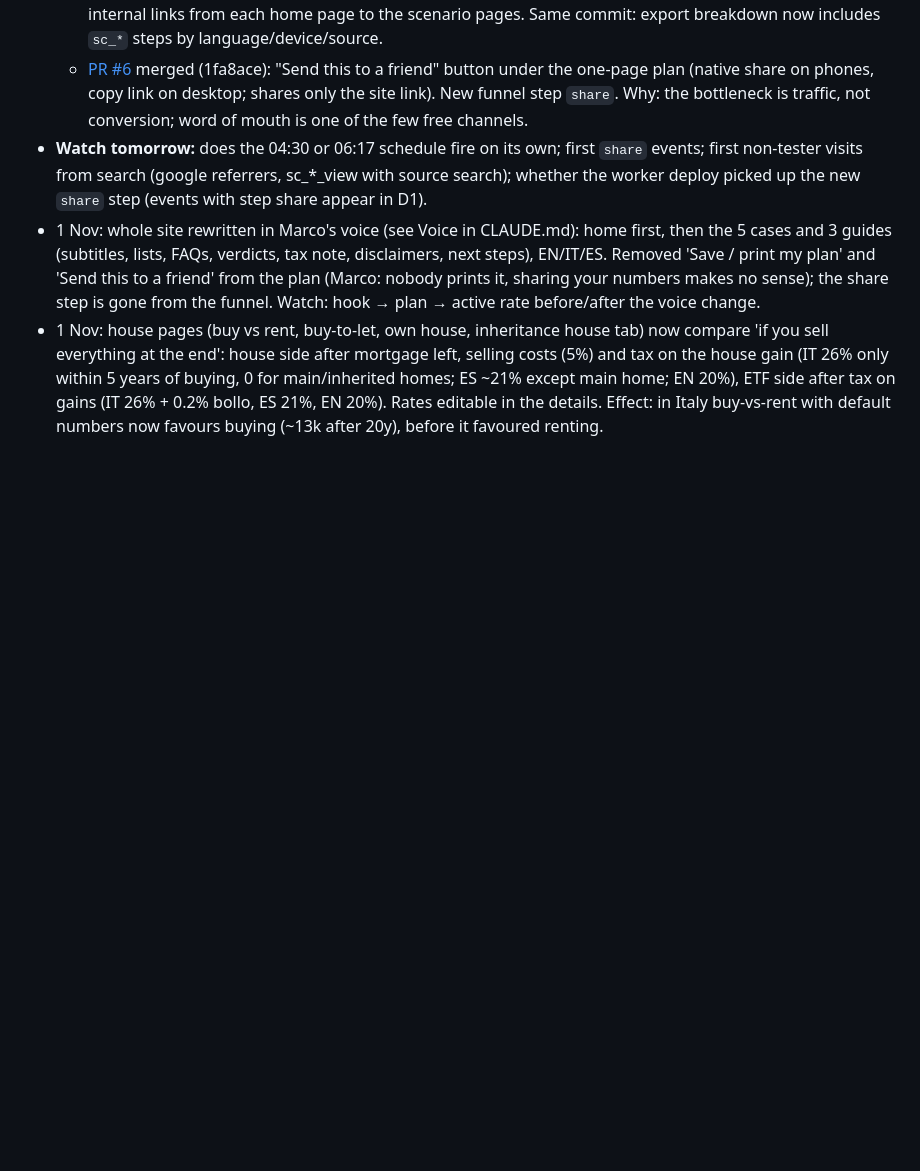
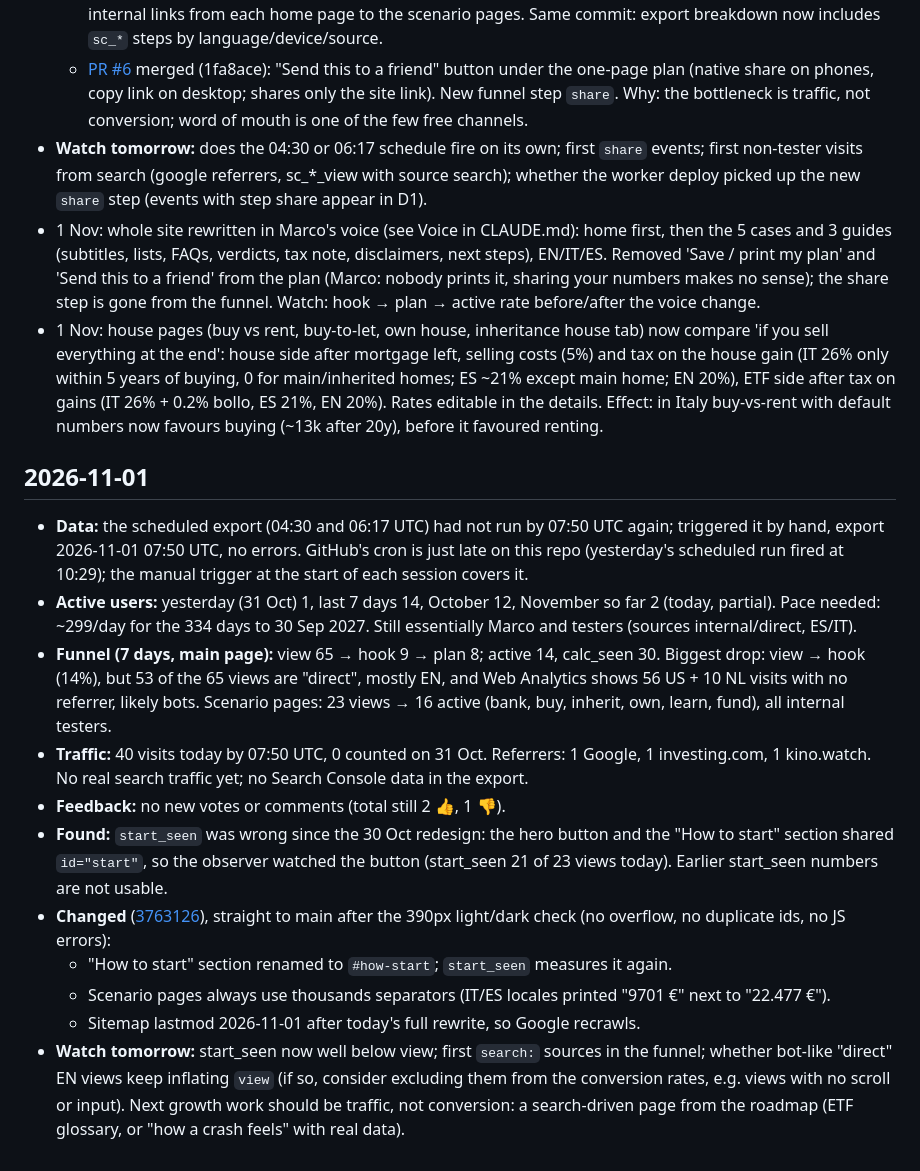
Before and after one commit to marcocast/youretfplan, a Markdown page: growth/log.md, the part around the change. Drawn GitHub-style; blank space fills up the shorter version.

Commit message:
Growth log 2026-11-01
Co-Authored-By: Claude Opus 5.5 <noreply@anthropic.com>
Claude-Session: https://claude.ai/code/session_01MP4LsP3DjfWrtXqF2T5qzB

```diff
--- a/growth/log.md
+++ b/growth/log.md
@@ -52,3 +52,16 @@ One dated entry per daily growth session. Newest at the bottom.
 - **Watch tomorrow:** does the 04:30 or 06:17 schedule fire on its own; first `share` events; first non-tester visits from search (google referrers, sc_*_view with source search); whether the worker deploy picked up the new `share` step (events with step share appear in D1).
 - 1 Nov: whole site rewritten in Marco's voice (see Voice in CLAUDE.md): home first, then the 5 cases and 3 guides (subtitles, lists, FAQs, verdicts, tax note, disclaimers, next steps), EN/IT/ES. Removed 'Save / print my plan' and 'Send this to a friend' from the plan (Marco: nobody prints it, sharing your numbers makes no sense); the share step is gone from the funnel. Watch: hook → plan → active rate before/after the voice change.
 - 1 Nov: house pages (buy vs rent, buy-to-let, own house, inheritance house tab) now compare 'if you sell everything at the end': house side after mortgage left, selling costs (5%) and tax on the house gain (IT 26% only within 5 years of buying, 0 for main/inherited homes; ES ~21% except main home; EN 20%), ETF side after tax on gains (IT 26% + 0.2% bollo, ES 21%, EN 20%). Rates editable in the details. Effect: in Italy buy-vs-rent with default numbers now favours buying (~13k after 20y), before it favoured renting.
+
+## 2026-11-01
+- **Data:** the scheduled export (04:30 and 06:17 UTC) had not run by 07:50 UTC again; triggered it by hand, export 2026-11-01 07:50 UTC, no errors. GitHub's cron is just late on this repo (yesterday's scheduled run fired at 10:29); the manual trigger at the start of each session covers it.
+- **Active users:** yesterday (31 Oct) 1, last 7 days 14, October 12, November so far 2 (today, partial). Pace needed: ~299/day for the 334 days to 30 Sep 2027. Still essentially Marco and testers (sources internal/direct, ES/IT).
+- **Funnel (7 days, main page):** view 65 → hook 9 → plan 8; active 14, calc_seen 30. Biggest drop: view → hook (14%), but 53 of the 65 views are "direct", mostly EN, and Web Analytics shows 56 US + 10 NL visits with no referrer, likely bots. Scenario pages: 23 views → 16 active (bank, buy, inherit, own, learn, fund), all internal testers.
+- **Traffic:** 40 visits today by 07:50 UTC, 0 counted on 31 Oct. Referrers: 1 Google, 1 investing.com, 1 kino.watch. No real search traffic yet; no Search Console data in the export.
+- **Feedback:** no new votes or comments (total still 2 👍, 1 👎).
+- **Found:** `start_seen` was wrong since the 30 Oct redesign: the hero button and the "How to start" section shared `id="start"`, so the observer watched the button (start_seen 21 of 23 views today). Earlier start_seen numbers are not usable.
+- **Changed** ([3763126](https://github.com/marcocast/youretfplan/commit/3763126)), straight to main after the 390px light/dark check (no overflow, no duplicate ids, no JS errors):
+  - "How to start" section renamed to `#how-start`; `start_seen` measures it again.
+  - Scenario pages always use thousands separators (IT/ES locales printed "9701 €" next to "22.477 €").
+  - Sitemap lastmod 2026-11-01 after today's full rewrite, so Google recrawls.
+- **Watch tomorrow:** start_seen now well below view; first `search:` sources in the funnel; whether bot-like "direct" EN views keep inflating `view` (if so, consider excluding them from the conversion rates, e.g. views with no scroll or input). Next growth work should be traffic, not conversion: a search-driven page from the roadmap (ETF glossary, or "how a crash feels" with real data).
```
